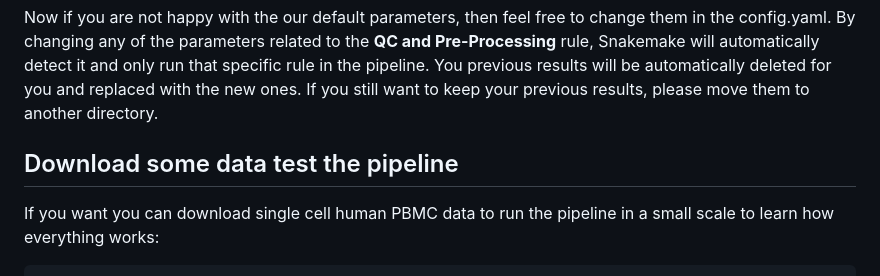
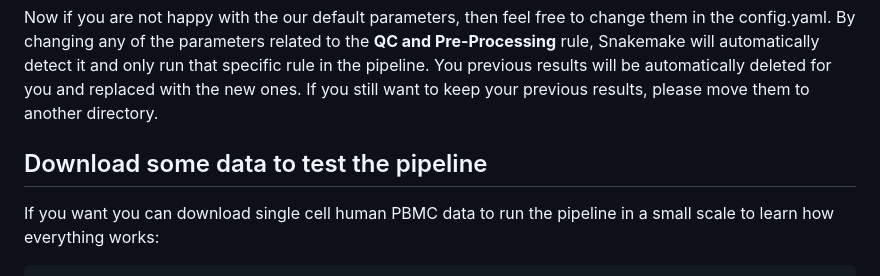
Before and after one commit to Fotowatikha/sc-sn-RNA-seq-Pre-Processing-Pipeline, a Markdown page: README.md, the part around one of its changes. Rendered like a GitHub page.

```diff
--- a/README.md
+++ b/README.md
@@ -599,7 +600,7 @@ After a successful run, you are provided by a html file that contains the result
 
 Now if you are not happy with the our default parameters, then feel free to change them in the config.yaml. By changing any of the parameters related to the **QC and Pre-Processing** rule, Snakemake will automatically detect it and only run that specific rule in the pipeline. You previous results will be automatically deleted for you and replaced with the new ones. If you still want to keep your previous results, please move them to another directory.
 
-## Download some data test the pipeline
+## Download some data to test the pipeline
 
 If you want you can download single cell human PBMC data to run the pipeline in a small scale to learn how everything works:
 
```
Also changed, not shown: other parts of README.md (+1 -0 lines).
